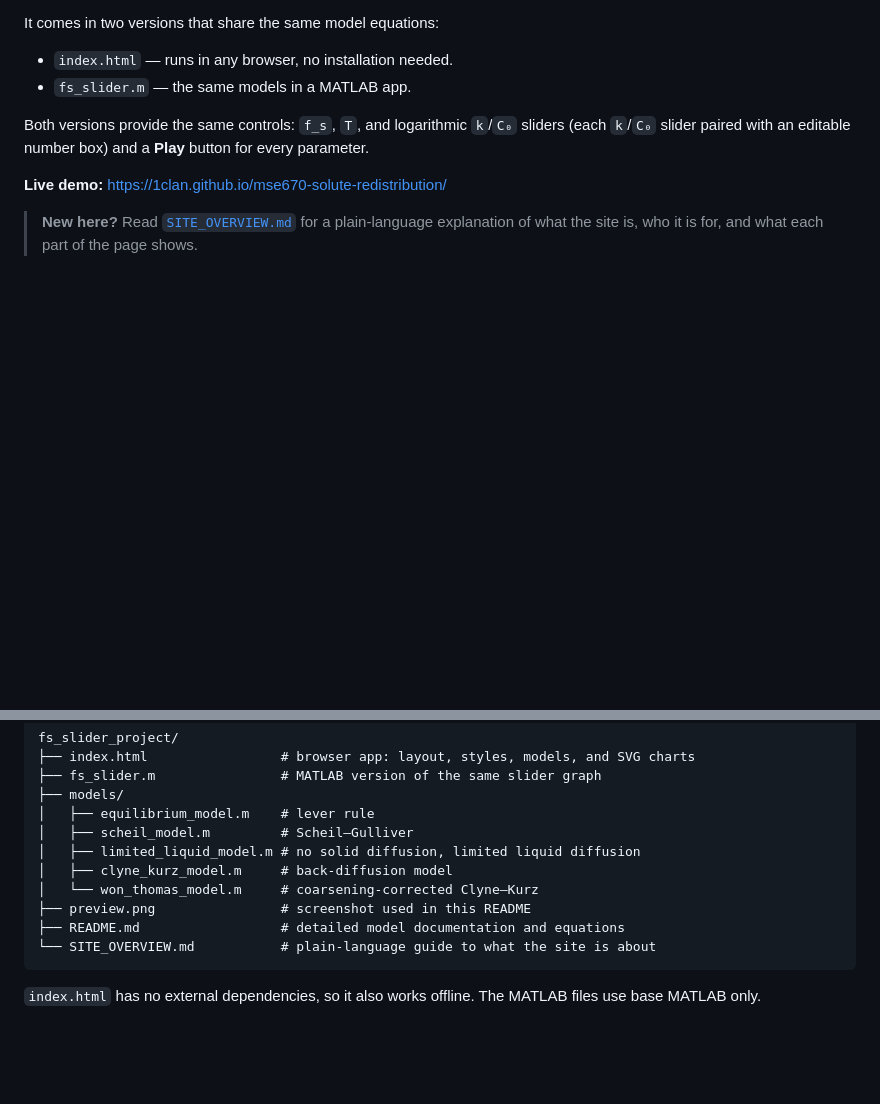
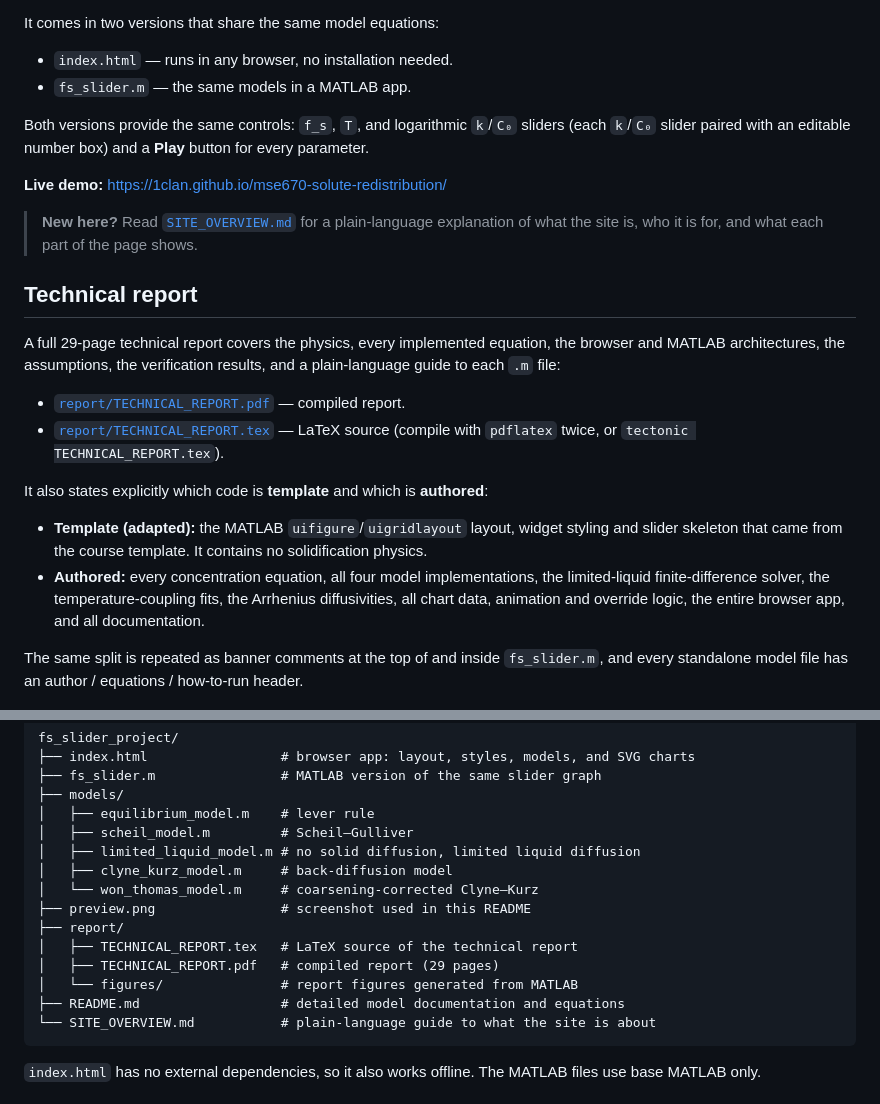
Before and after one commit to 1clan/mse670-solute-redistribution, a Markdown page: README.md, 2 parts joined by grey strips. Drawn GitHub-style; blank space fills up the shorter version.

Commit message:
Add technical report and document MATLAB provenance
- Add report/TECHNICAL_REPORT.tex and compiled 29-page PDF covering the
  physics, every implemented equation, both apps, assumptions and tests.
- Add report figures generated from the MATLAB models.
- Add author/equations/how-to-run headers to fs_slider.m and all five
  standalone model functions.
- Mark Part I (course UI template, adapted) and Part II (authored
  callbacks, coupling, models, plotting) with banner comments.
- Link the report from README.md and document the template/authored split.
- Ignore LaTeX build intermediates.

````diff
--- a/README.md
+++ b/README.md
@@ -19,6 +19,20 @@ Both versions provide the same controls: `f_s`, `T`, and logarithmic `k`/`C₀`
 **Live demo:** https://1clan.github.io/mse670-solute-redistribution/
 
 > **New here?** Read [`SITE_OVERVIEW.md`](SITE_OVERVIEW.md) for a plain-language explanation of what the site is, who it is for, and what each part of the page shows.
+
+## Technical report
+
+A full 29-page technical report covers the physics, every implemented equation, the browser and MATLAB architectures, the assumptions, the verification results, and a plain-language guide to each `.m` file:
+
+- [`report/TECHNICAL_REPORT.pdf`](report/TECHNICAL_REPORT.pdf) — compiled report.
+- [`report/TECHNICAL_REPORT.tex`](report/TECHNICAL_REPORT.tex) — LaTeX source (compile with `pdflatex` twice, or `tectonic TECHNICAL_REPORT.tex`).
+
+It also states explicitly which code is **template** and which is **authored**:
+
+- **Template (adapted):** the MATLAB `uifigure`/`uigridlayout` layout, widget styling and slider skeleton that came from the course template. It contains no solidification physics.
+- **Authored:** every concentration equation, all four model implementations, the limited-liquid finite-difference solver, the temperature-coupling fits, the Arrhenius diffusivities, all chart data, animation and override logic, the entire browser app, and all documentation.
+
+The same split is repeated as banner comments at the top of and inside `fs_slider.m`, and every standalone model file has an author / equations / how-to-run header.
 
 ![Screenshot of the slider app](preview.png)
 
@@ -448,6 +462,10 @@ fs_slider_project/
 │   ├── clyne_kurz_model.m     # back-diffusion model
 │   └── won_thomas_model.m     # coarsening-corrected Clyne–Kurz
 ├── preview.png                # screenshot used in this README
+├── report/
+│   ├── TECHNICAL_REPORT.tex   # LaTeX source of the technical report
+│   ├── TECHNICAL_REPORT.pdf   # compiled report (29 pages)
+│   └── figures/               # report figures generated from MATLAB
 ├── README.md                  # detailed model documentation and equations
 └── SITE_OVERVIEW.md           # plain-language guide to what the site is about
 ```
````
Also changed, not shown: report/figures/fig_boundary.png (added), report/figures/fig_models.png (added), report/figures/fig_temperature.png (added), 9 other files.
